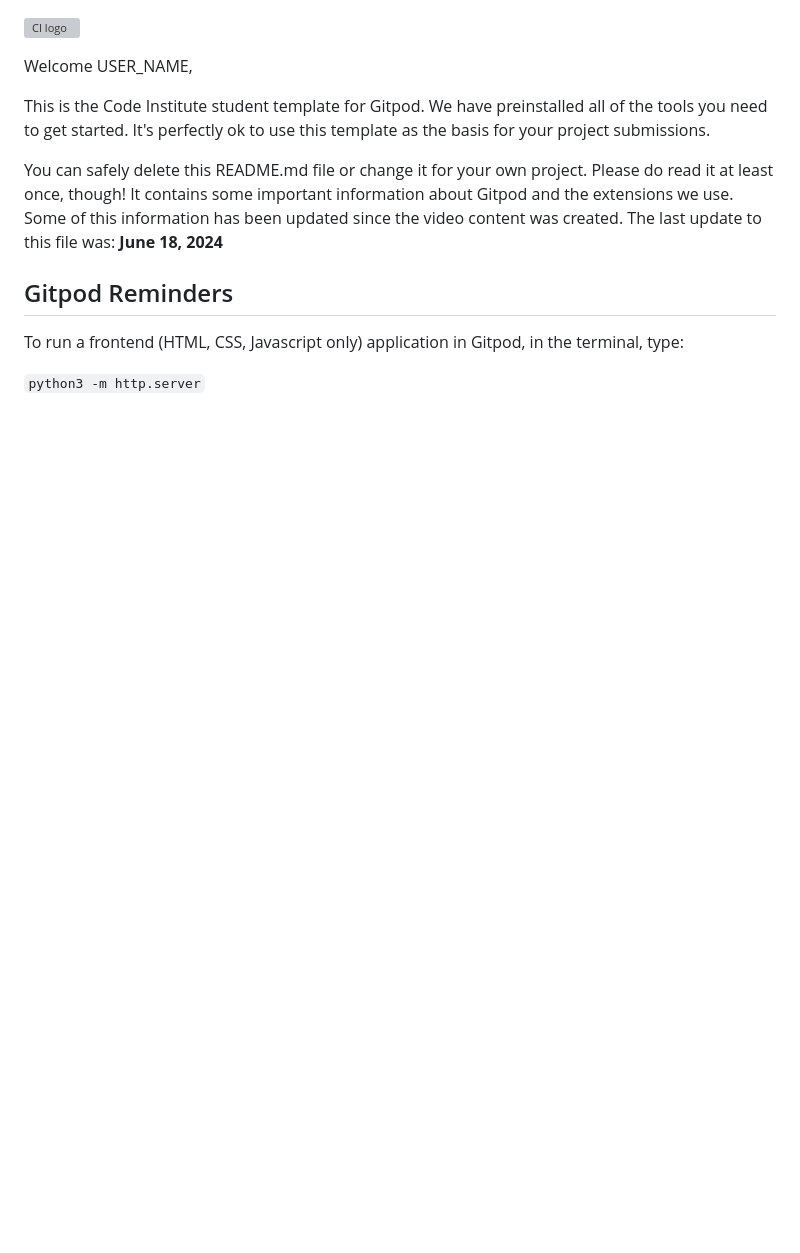
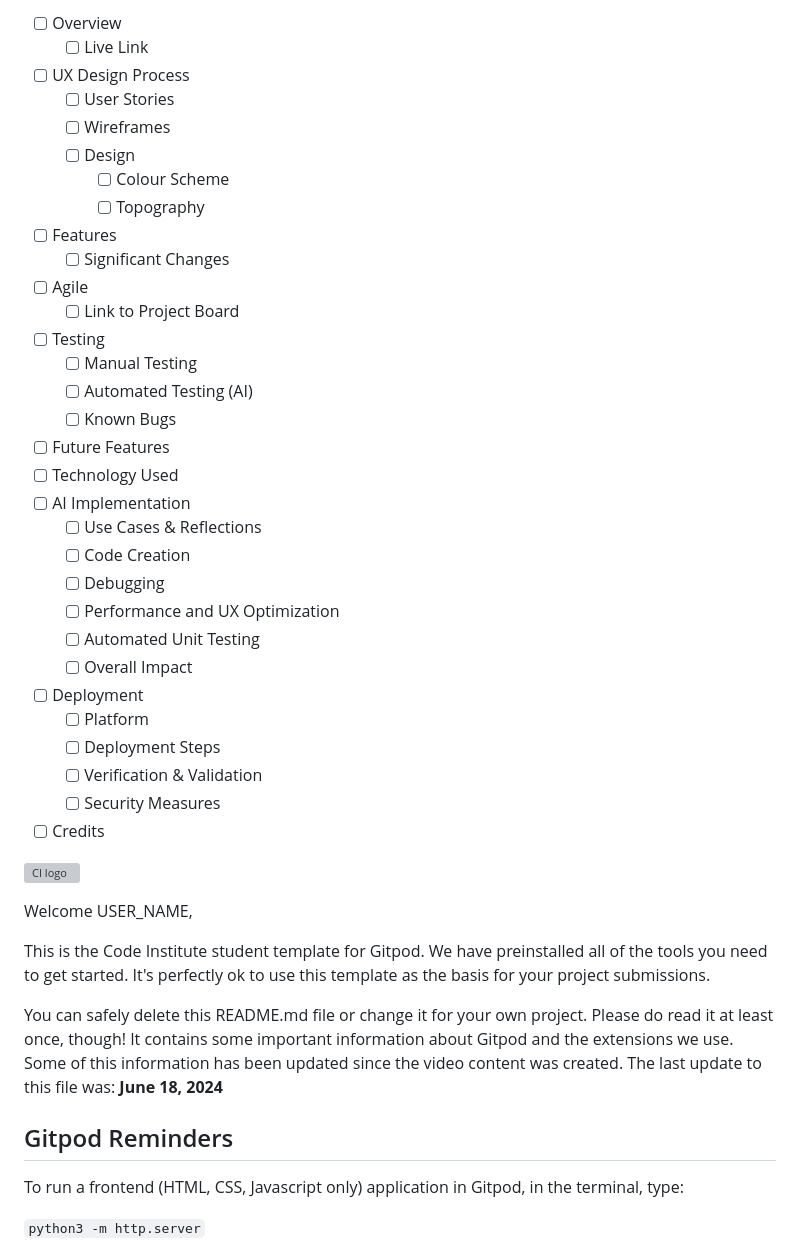
Before and after one commit to mitalic004/Inkspire, a Markdown page: README.md, the part around the change. GitHub-like rendering; blank space fills up the shorter version; grey boxes are pictures that could not be loaded.

```diff
--- a/README.md
+++ b/README.md
@@ -1,3 +1,35 @@
+- [ ] Overview
+  - [ ] Live Link
+- [ ] UX Design Process
+  - [ ] User Stories
+  - [ ] Wireframes
+  - [ ] Design
+    - [ ] Colour Scheme
+    - [ ] Topography
+- [ ] Features
+  - [ ] Significant Changes
+- [ ] Agile
+  - [ ] Link to Project Board
+- [ ] Testing
+  - [ ] Manual Testing
+  - [ ] Automated Testing (AI)
+  - [ ] Known Bugs
+- [ ] Future Features
+- [ ] Technology Used
+- [ ] AI Implementation
+  - [ ] Use Cases & Reflections
+  - [ ] Code Creation
+  - [ ] Debugging
+  - [ ] Performance and UX Optimization
+  - [ ] Automated Unit Testing
+  - [ ] Overall Impact
+- [ ] Deployment
+  - [ ] Platform
+  - [ ] Deployment Steps
+  - [ ] Verification & Validation
+  - [ ] Security Measures
+- [ ] Credits
+
 ![CI logo](https://codeinstitute.s3.amazonaws.com/fullstack/ci_logo_small.png)
 
 Welcome USER_NAME,
```
